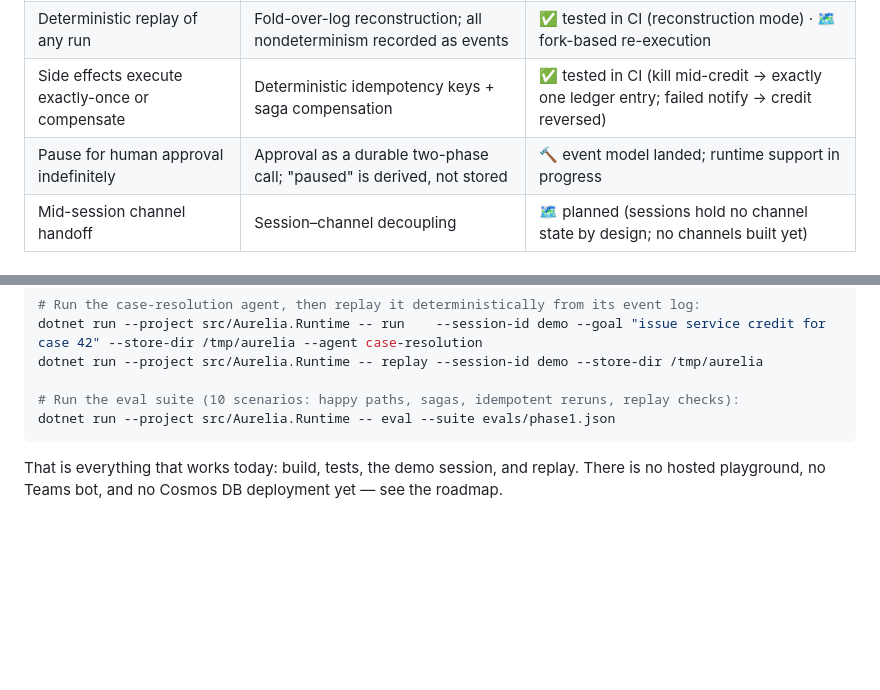
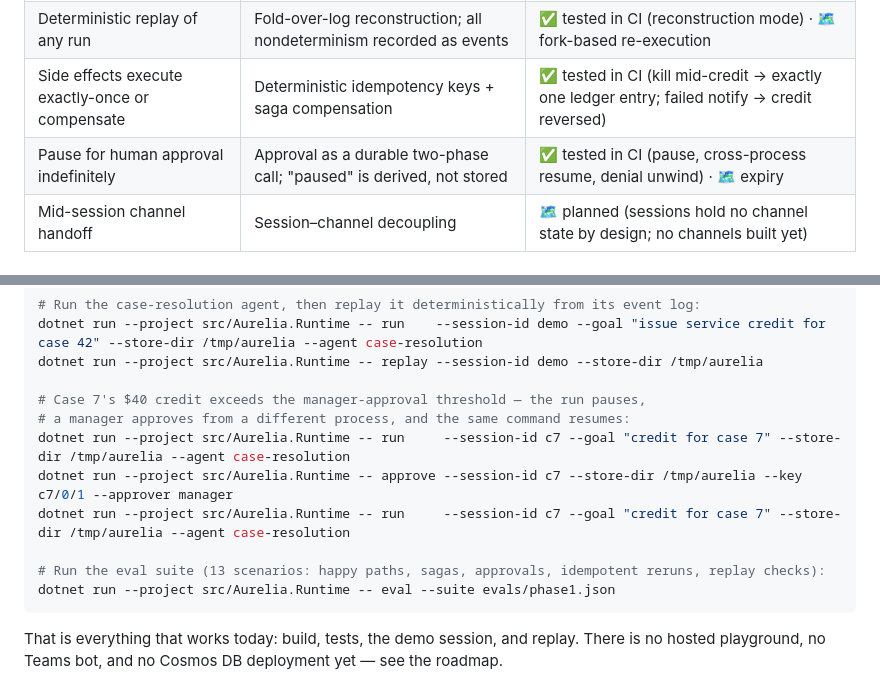
Before and after one commit to parammadan/aurelia, a Markdown page: README.md, 2 parts joined by grey strips. Rendered like a GitHub page; blank space fills up the shorter version.

Commit message:
docs: approvals tested

````diff
--- a/README.md
+++ b/README.md
@@ -47,7 +47,7 @@ flowchart TD
 | Crash mid-task → resume with correct state | Event-sourced sessions; every call's intent is durable *before* execution | ✅ tested in CI on every commit |
 | Deterministic replay of any run | Fold-over-log reconstruction; all nondeterminism recorded as events | ✅ tested in CI (reconstruction mode) · 🗺️ fork-based re-execution |
 | Side effects execute exactly-once or compensate | Deterministic idempotency keys + saga compensation | ✅ tested in CI (kill mid-credit → exactly one ledger entry; failed notify → credit reversed) |
-| Pause for human approval indefinitely | Approval as a durable two-phase call; "paused" is derived, not stored | 🔨 event model landed; runtime support in progress |
+| Pause for human approval indefinitely | Approval as a durable two-phase call; "paused" is derived, not stored | ✅ tested in CI (pause, cross-process resume, denial unwind) · 🗺️ expiry |
 | Mid-session channel handoff | Session–channel decoupling | 🗺️ planned (sessions hold no channel state by design; no channels built yet) |
 
 ## See it survive
@@ -94,7 +94,13 @@ dotnet test
 dotnet run --project src/Aurelia.Runtime -- run    --session-id demo --goal "issue service credit for case 42" --store-dir /tmp/aurelia --agent case-resolution
 dotnet run --project src/Aurelia.Runtime -- replay --session-id demo --store-dir /tmp/aurelia
 
-# Run the eval suite (10 scenarios: happy paths, sagas, idempotent reruns, replay checks):
+# Case 7's $40 credit exceeds the manager-approval threshold — the run pauses,
+# a manager approves from a different process, and the same command resumes:
+dotnet run --project src/Aurelia.Runtime -- run     --session-id c7 --goal "credit for case 7" --store-dir /tmp/aurelia --agent case-resolution
+dotnet run --project src/Aurelia.Runtime -- approve --session-id c7 --store-dir /tmp/aurelia --key c7/0/1 --approver manager
+dotnet run --project src/Aurelia.Runtime -- run     --session-id c7 --goal "credit for case 7" --store-dir /tmp/aurelia --agent case-resolution
+
+# Run the eval suite (13 scenarios: happy paths, sagas, approvals, idempotent reruns, replay checks):
 dotnet run --project src/Aurelia.Runtime -- eval --suite evals/phase1.json
 ```
 
````
Also changed, not shown: docs/architecture.md (+3 -2 lines).
